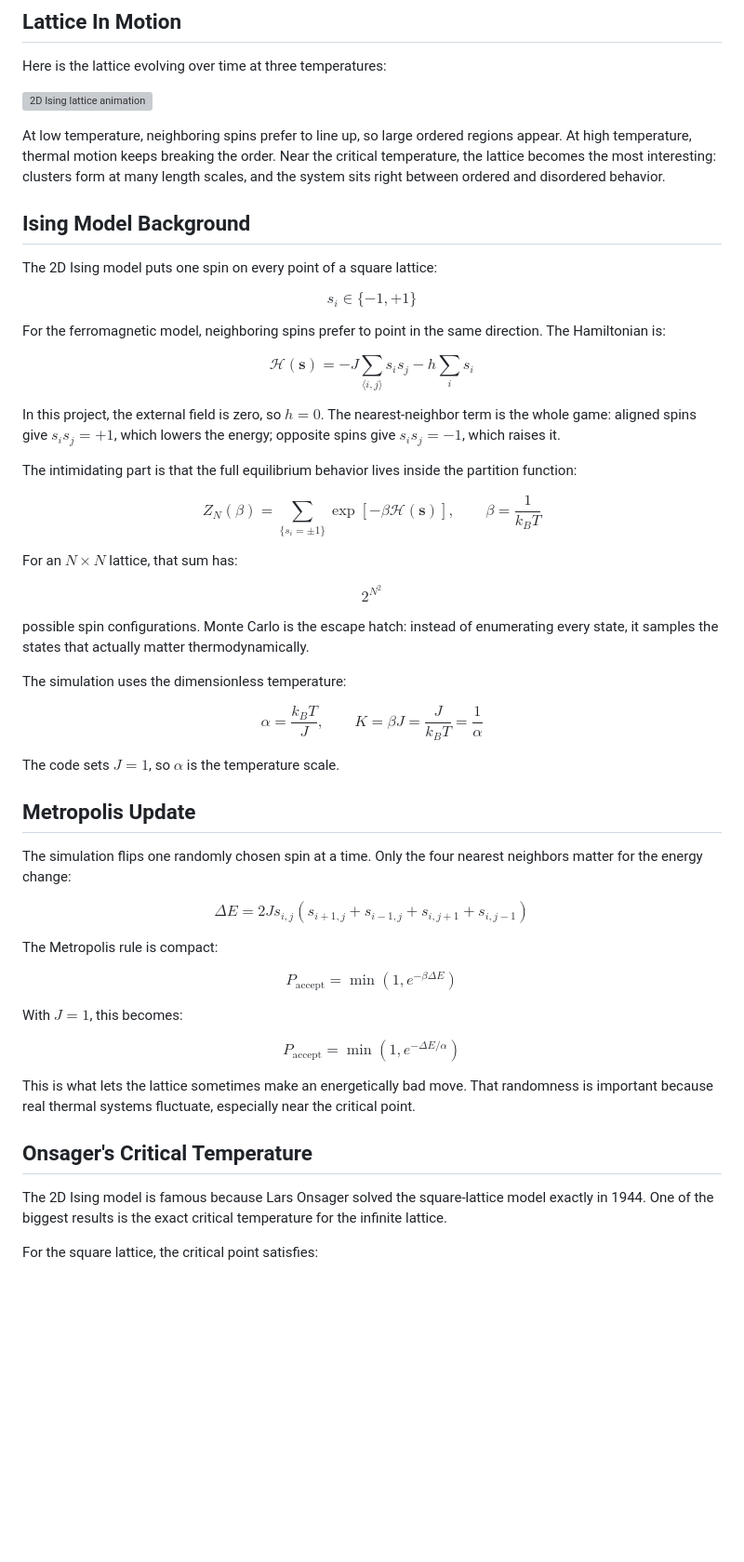
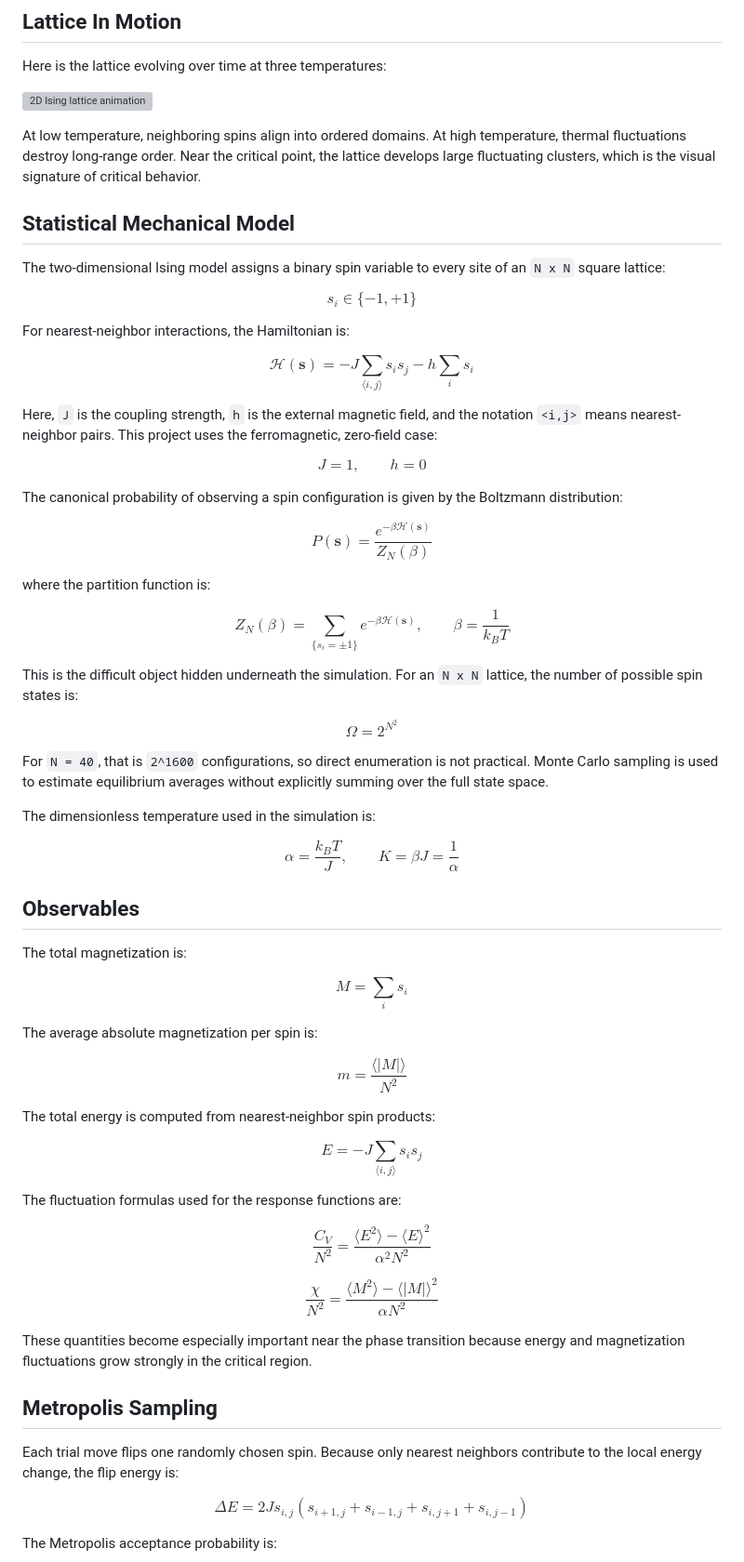
Before and after one commit to ngalarzajake-lgtm/2D-Ising-Model, a Markdown page: README.md, the part around one of its changes. Shown at 93% size. Drawn GitHub-style; blank space fills up the shorter version; grey boxes are pictures that could not be loaded.

Commit message:
Add formal results details to README

```diff
--- a/README.md
+++ b/README.md
@@ -8,54 +8,67 @@ Here is the lattice evolving over time at three temperatures:
 
 ![2D Ising lattice animation](figures/ising_lattice_evolution.gif)
 
-At low temperature, neighboring spins prefer to line up, so large ordered regions appear. At high temperature, thermal motion keeps breaking the order. Near the critical temperature, the lattice becomes the most interesting: clusters form at many length scales, and the system sits right between ordered and disordered behavior.
+At low temperature, neighboring spins align into ordered domains. At high temperature, thermal fluctuations destroy long-range order. Near the critical point, the lattice develops large fluctuating clusters, which is the visual signature of critical behavior.
 
-## Ising Model Background
+## Statistical Mechanical Model
 
-The 2D Ising model puts one spin on every point of a square lattice:
+The two-dimensional Ising model assigns a binary spin variable to every site of an `N x N` square lattice:
 
-$$s_i \in \{-1,+1\}$$
+$$s_i\in\{-1,+1\}$$
 
-For the ferromagnetic model, neighboring spins prefer to point in the same direction. The Hamiltonian is:
+For nearest-neighbor interactions, the Hamiltonian is:
 
 $$\mathcal{H}(\mathbf{s})=-J\sum_{\langle i,j\rangle}s_i s_j-h\sum_i s_i$$
 
-In this project, the external field is zero, so $h=0$. The nearest-neighbor term is the whole game: aligned spins give $s_i s_j=+1$, which lowers the energy; opposite spins give $s_i s_j=-1$, which raises it.
+Here, `J` is the coupling strength, `h` is the external magnetic field, and the notation `<i,j>` means nearest-neighbor pairs. This project uses the ferromagnetic, zero-field case:
 
-The intimidating part is that the full equilibrium behavior lives inside the partition function:
+$$J=1,\qquad h=0$$
 
-$$Z_N(\beta)=\sum_{\{s_i=\pm1\}}\exp[-\beta\mathcal{H}(\mathbf{s})],\qquad \beta=\frac{1}{k_BT}$$
+The canonical probability of observing a spin configuration is given by the Boltzmann distribution:
 
-For an $N\times N$ lattice, that sum has:
+$$P(\mathbf{s})=\frac{e^{-\beta\mathcal{H}(\mathbf{s})}}{Z_N(\beta)}$$
 
-$$2^{N^2}$$
+where the partition function is:
 
-possible spin configurations. Monte Carlo is the escape hatch: instead of enumerating every state, it samples the states that actually matter thermodynamically.
+$$Z_N(\beta)=\sum_{\{s_i=\pm1\}}e^{-\beta\mathcal{H}(\mathbf{s})},\qquad \beta=\frac{1}{k_BT}$$
 
-The simulation uses the dimensionless temperature:
+This is the difficult object hidden underneath the simulation. For an `N x N` lattice, the number of possible spin states is:
 
-$$\alpha=\frac{k_BT}{J},\qquad K=\beta J=\frac{J}{k_BT}=\frac{1}{\alpha}$$
+$$\Omega=2^{N^2}$$
 
-The code sets $J=1$, so $\alpha$ is the temperature scale.
+For `N = 40`, that is `2^1600` configurations, so direct enumeration is not practical. Monte Carlo sampling is used to estimate equilibrium averages without explicitly summing over the full state space.
 
-## Metropolis Update
+The dimensionless temperature used in the simulation is:
 
-The simulation flips one randomly chosen spin at a time. Only the four nearest neighbors matter for the energy change:
+$$\alpha=\frac{k_BT}{J},\qquad K=\beta J=\frac{1}{\alpha}$$
 
-$$\Delta E=2Js_{i,j}\left(s_{i+1,j}+s_{i-1,j}+s_{i,j+1}+s_{i,j-1}\right)$$
+## Observables
 
-The Metropolis rule is compact:
+The total magnetization is:
 
-$$P_{\mathrm{accept}}=\min\left(1,e^{-\beta\Delta E}\right)$$
+$$M=\sum_i s_i$$
 
-With $J=1$, this becomes:
+The average absolute magnetization per spin is:
 
-$$P_{\mathrm{accept}}=\min\left(1,e^{-\Delta E/\alpha}\right)$$
+$$m=\frac{\langle |M| \rangle}{N^2}$$
 
-This is what lets the lattice sometimes make an energetically bad move. That randomness is important because real thermal systems fluctuate, especially near the critical point.
+The total energy is computed from nearest-neighbor spin products:
 
-## Onsager's Critical Temperature
+$$E=-J\sum_{\langle i,j\rangle}s_i s_j$$
 
-The 2D Ising model is famous because Lars Onsager solved the square-lattice model exactly in 1944. One of the biggest results is the exact critical temperature for the infinite lattice.
+The fluctuation formulas used for the response functions are:
 
-For the square lattice, the critical point satisfies:
+$$\frac{C_V}{N^2}=\frac{\langle E^2\rangle-\langle E\rangle^2}{\alpha^2N^2}$$
+
+$$\frac{\chi}{N^2}=\frac{\langle M^2\rangle-\langle |M|\rangle^2}{\alpha N^2}$$
+
+These quantities become especially important near the phase transition because energy and magnetization fluctuations grow strongly in the critical region.
+
+## Metropolis Sampling
+
+Each trial move flips one randomly chosen spin. Because only nearest neighbors contribute to the local energy change, the flip energy is:
+
+$$\Delta E=2Js_{i,j}(s_{i+1,j}+s_{i-1,j}+s_{i,j+1}+s_{i,j-1})$$
+
+The Metropolis acceptance probability is:
+
```
Also changed, not shown: other parts of README.md (+50 -11 lines).
